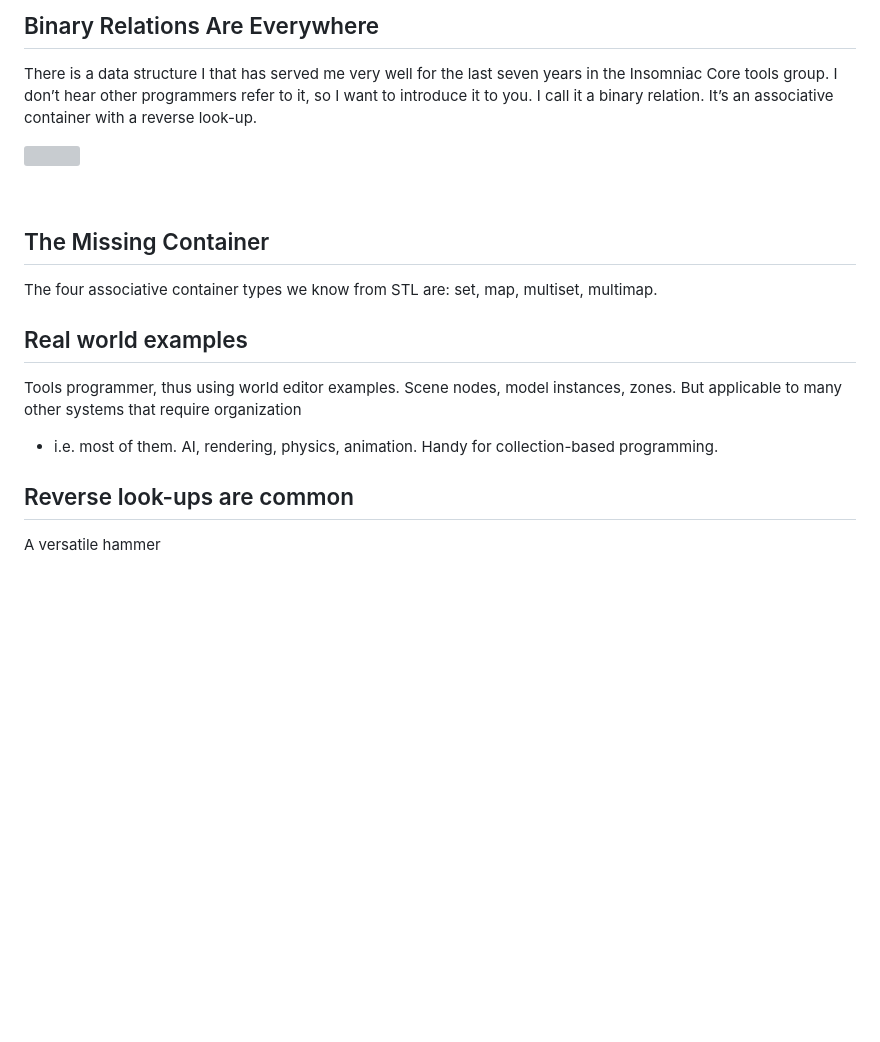
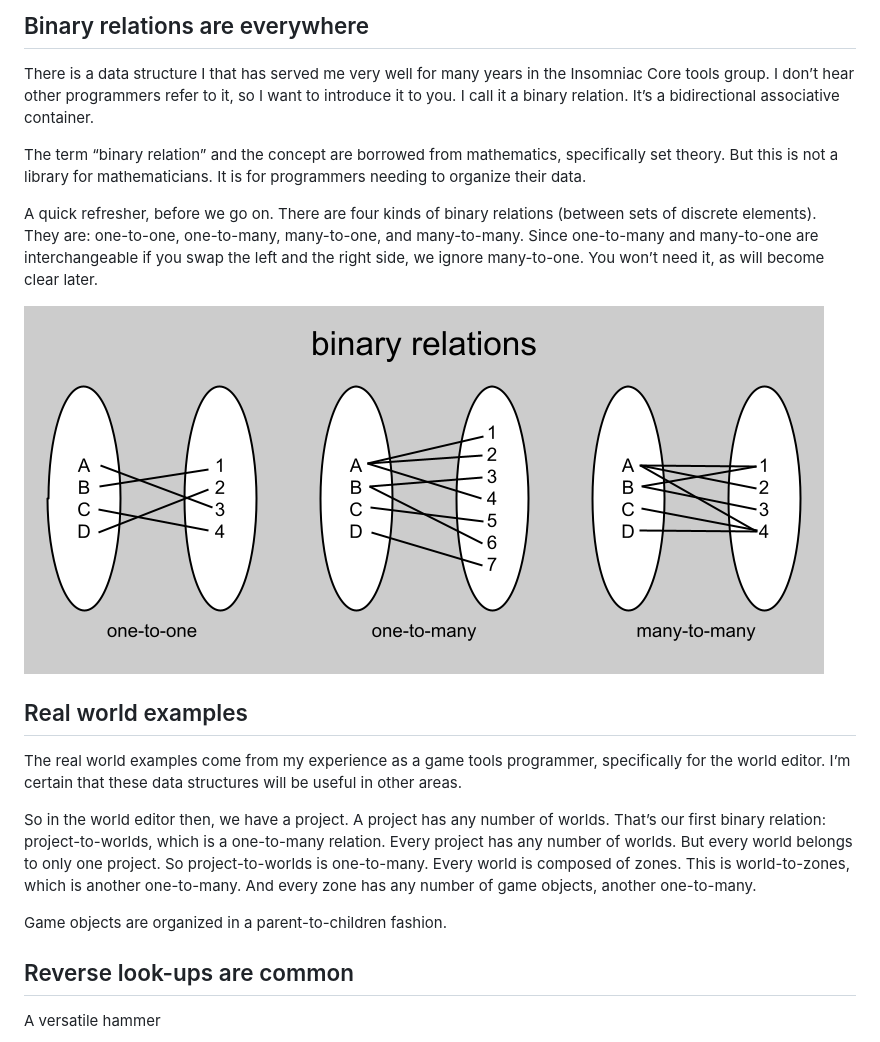
Before and after one commit to RonPieket/BinaryRelations, a Markdown page: README.md, the part around the change. Drawn GitHub-style; pictures changed too: ThreeKindsOfBinaryRelation.png (added); blank space fills up the shorter version; grey boxes are pictures that could not be loaded.

```diff
--- a/README.md
+++ b/README.md
@@ -1,28 +1,38 @@
-Binary Relations Are Everywhere
+Binary relations are everywhere
 -------------------------------
 
-There is a data structure I that has served me very well for the last seven
-years in the Insomniac Core tools group. I don’t hear other programmers refer to
-it, so I want to introduce it to you. I call it a binary relation. It’s an
-associative container with a reverse look-up.
+There is a data structure I that has served me very well for many years in the
+Insomniac Core tools group. I don’t hear other programmers refer to it, so I
+want to introduce it to you. I call it a binary relation. It’s a bidirectional
+associative container.
 
-![](Bijection.svg.png)
+The term “binary relation” and the concept are borrowed from mathematics,
+specifically set theory. But this is not a library for mathematicians. It is for
+programmers needing to organize their data.
 
+A quick refresher, before we go on. There are four kinds of binary relations
+(between sets of discrete elements). They are: one-to-one, one-to-many,
+many-to-one, and many-to-many. Since one-to-many and many-to-one are
+interchangeable if you swap the left and the right side, we ignore many-to-one.
+You won’t need it, as will become clear later.
 
-
-The Missing Container
----------------------
-
-The four associative container types we know from STL are: set, map, multiset,
-multimap.
+![](ThreeKindsOfBinaryRelation.png)
 
 Real world examples
 -------------------
 
-Tools programmer, thus using world editor examples. Scene nodes, model
-instances, zones. But applicable to many other systems that require organization
-- i.e. most of them. AI, rendering, physics, animation. Handy for
-collection-based programming.
+The real world examples come from my experience as a game tools programmer,
+specifically for the world editor. I’m certain that these data structures will
+be useful in other areas.
+
+So in the world editor then, we have a project. A project has any number of
+worlds. That’s our first binary relation: project-to-worlds, which is a
+one-to-many relation. Every project has any number of worlds. But every world
+belongs to only one project. So project-to-worlds is one-to-many. Every world is
+composed of zones. This is world-to-zones, which is another one-to-many. And
+every zone has any number of game objects, another one-to-many.
+
+Game objects are organized in a parent-to-children fashion.
 
 Reverse look-ups are common
 ---------------------------
```
